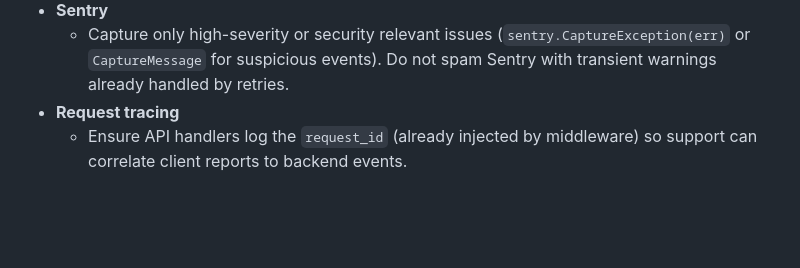
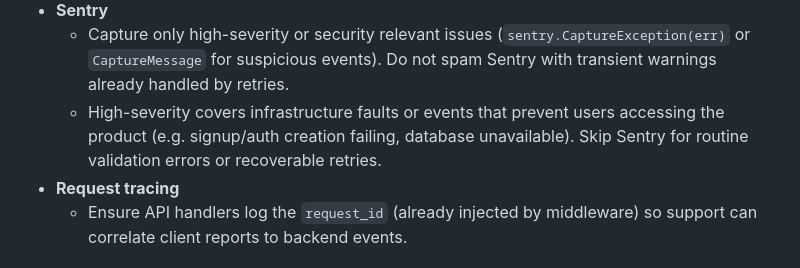
Before and after one commit to Harvey-AU/blue-banded-bee, a Markdown page: CLAUDE.md, the part around the change. Drawn GitHub-style; blank space fills up the shorter version.

Commit message:
Logging definition tweak

```diff
--- a/CLAUDE.md
+++ b/CLAUDE.md
@@ -76,6 +76,10 @@ after several rounds of iterating on a task, and before deploying.
   - Capture only high-severity or security relevant issues
     (`sentry.CaptureException(err)` or `CaptureMessage` for suspicious events).
     Do not spam Sentry with transient warnings already handled by retries.
+  - High-severity covers infrastructure faults or events that prevent users
+    accessing the product (e.g. signup/auth creation failing, database
+    unavailable). Skip Sentry for routine validation errors or recoverable
+    retries.
 - **Request tracing**
   - Ensure API handlers log the `request_id` (already injected by middleware) so
     support can correlate client reports to backend events.
```
